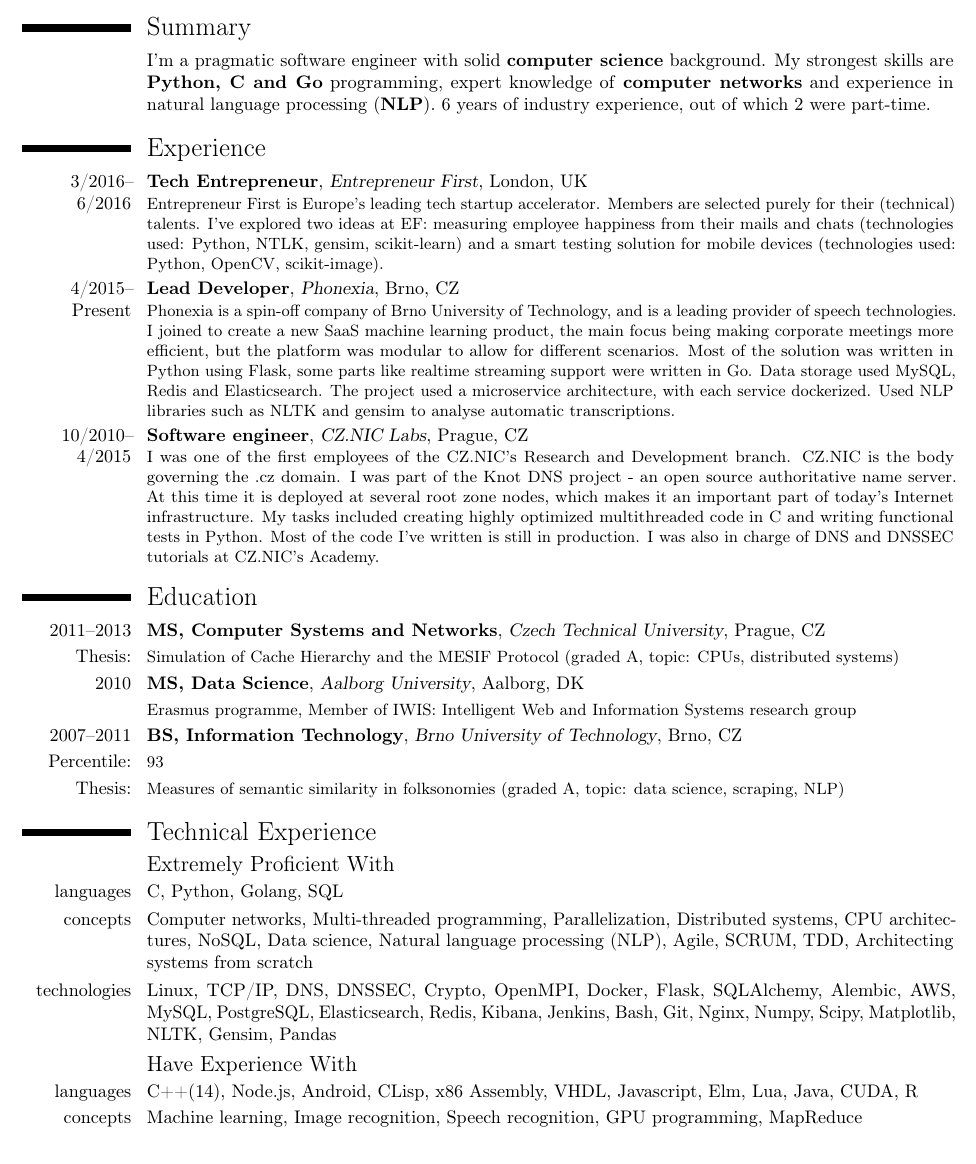
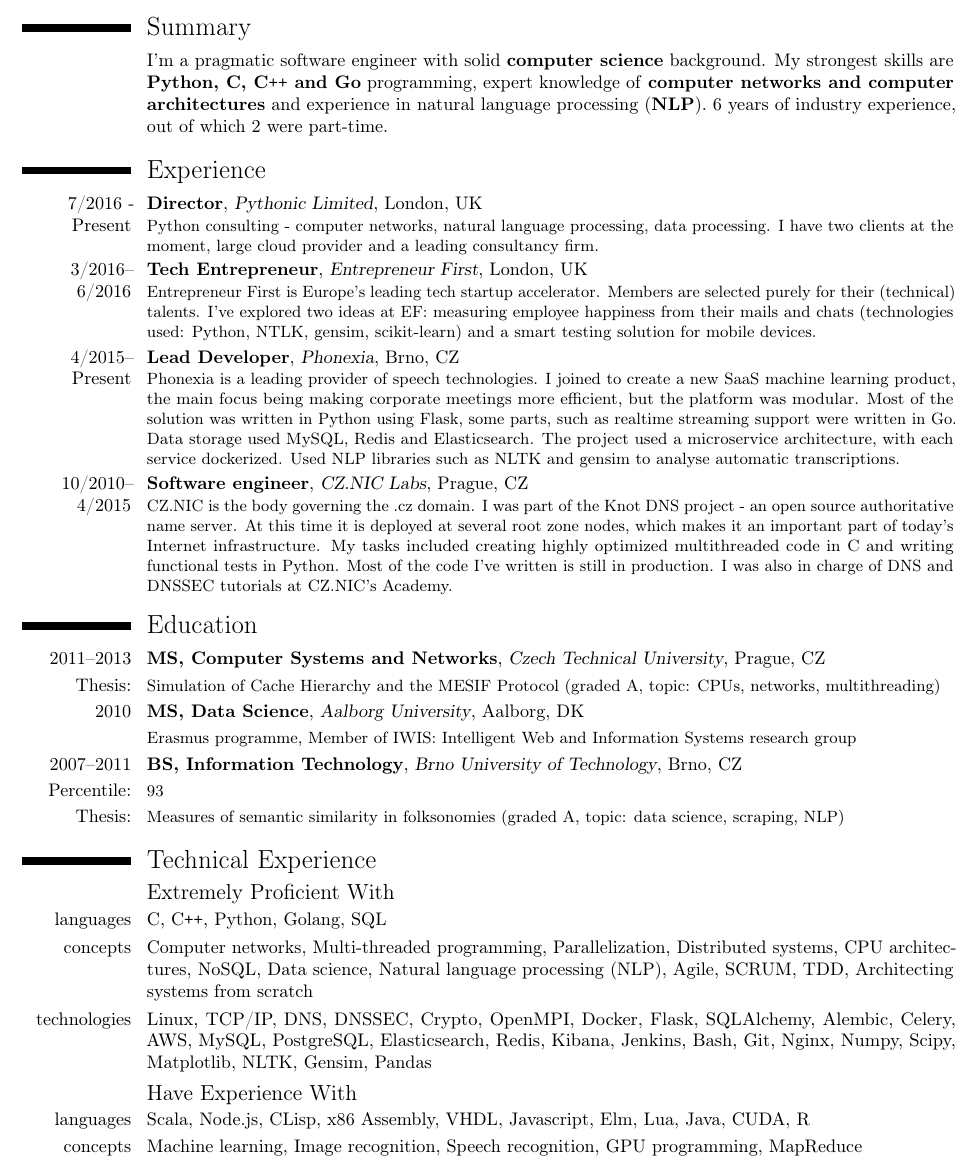
Before and after one commit to jkadlec/public-cv, a LaTeX CV (jan_kadlec_resume.tex): part of the page, cut so that both start at the same text. Compiled offline with pdfLaTeX.

Commit message:
update with Pythonic Limited, getting hard to fit to one page

```diff
--- a/jan_kadlec_resume.tex
+++ b/jan_kadlec_resume.tex
@@ -37,24 +37,28 @@
 \maketitle
 
 \section{Summary}
-\cvline{}{I'm a pragmatic software engineer with solid \textbf{computer science} background. My strongest skills are \textbf{Python, C and Go} programming, expert knowledge of \textbf{computer networks} and experience in natural language processing (\textbf{NLP}). 6 years of industry experience, out of which 2 were part-time.}
+\cvline{}{I'm a pragmatic software engineer with solid \textbf{computer science} background. My strongest skills are \textbf{Python, C, C\texttt{++} and Go} programming, expert knowledge of \textbf{computer networks and computer architectures} and experience in natural language processing (\textbf{NLP}). 6 years of industry experience, out of which 2 were part-time.}
 
 \section{Experience}
 
+\cventry{7/2016 - Present}{Director}{Pythonic Limited}{London, UK}{}{
+Python consulting - computer networks, natural language processing, data processing. I have two clients at the moment, large cloud provider and a leading consultancy firm.
+}
+
 \cventry{3/2016--6/2016}{Tech Entrepreneur}{Entrepreneur First}{London, UK}{}{
-Entrepreneur First is Europe's leading tech startup accelerator. Members are selected purely for their (technical) talents. I've explored two ideas at EF: measuring employee happiness from their mails and chats (technologies used: Python, NTLK, gensim, scikit-learn) and a smart testing solution for mobile devices (technologies used: Python, OpenCV, scikit-image).}
+Entrepreneur First is Europe's leading tech startup accelerator. Members are selected purely for their (technical) talents. I've explored two ideas at EF: measuring employee happiness from their mails and chats (technologies used: Python, NTLK, gensim, scikit-learn) and a smart testing solution for mobile devices.}
 
 \cventry{4/2015--Present}{Lead Developer}{Phonexia}{Brno, CZ}{}{
-Phonexia is a spin-off company of Brno University of Technology, and is a leading provider of speech technologies. I joined to create a new SaaS machine learning product, the main focus being making corporate meetings more efficient, but the platform was modular to allow for different scenarios. Most of the solution was written in Python using Flask, some parts like realtime streaming support were written in Go. Data storage used MySQL, Redis and Elasticsearch. The project used a microservice architecture, with each service dockerized. Used NLP libraries such as NLTK and gensim to analyse automatic transcriptions.
+Phonexia is a leading provider of speech technologies. I joined to create a new SaaS machine learning product, the main focus being making corporate meetings more efficient, but the platform was modular. Most of the solution was written in Python using Flask, some parts, such as realtime streaming support were written in Go. Data storage used MySQL, Redis and Elasticsearch. The project used a microservice architecture, with each service dockerized. Used NLP libraries such as NLTK and gensim to analyse automatic transcriptions.
 }
 
 \cventry{10/2010--4/2015}{Software engineer}{CZ.NIC Labs}{Prague, CZ}{}{
-I was one of the first employees of the CZ.NIC's Research and Development branch. CZ.NIC is the body governing the .cz domain. I was part of the Knot DNS project - an open source authoritative name server. At this time it is deployed at several root zone nodes, which makes it an important part of today's Internet infrastructure. My tasks included creating highly optimized multithreaded code in C and writing functional tests in Python. Most of the code I've written is still in production. I was also in charge of DNS and DNSSEC tutorials at CZ.NIC's Academy.
+CZ.NIC is the body governing the .cz domain. I was part of the Knot DNS project - an open source authoritative name server. At this time it is deployed at several root zone nodes, which makes it an important part of today's Internet infrastructure. My tasks included creating highly optimized multithreaded code in C and writing functional tests in Python. Most of the code I've written is still in production. I was also in charge of DNS and DNSSEC tutorials at CZ.NIC's Academy.
 }
 
 \section{Education}
 \cventry{2011--2013}{MS, Computer Systems and Networks}{Czech Technical University}{Prague, CZ}{}{}
-\cvline{Thesis:}{\small Simulation of Cache Hierarchy and the MESIF Protocol (graded A, topic: CPUs, distributed systems)}
+\cvline{Thesis:}{\small Simulation of Cache Hierarchy and the MESIF Protocol (graded A, topic: CPUs, networks, multithreading)}
 \cventry{2010}{MS, Data Science}{Aalborg University}{Aalborg, DK}{}{}
 \cvline{}{\small Erasmus programme, Member of IWIS: Intelligent Web and Information Systems research group}
 \cventry{2007--2011}{BS, Information Technology}{Brno University of Technology}{Brno, CZ}{}{}
@@ -63,11 +67,11 @@
 
 \section{Technical Experience}
 \subsection{Extremely Proficient With}
-\cvline{languages}{C, Python, Golang, SQL}
+\cvline{languages}{C, C\texttt{++}, Python, Golang, SQL}
 \cvline{concepts}{Computer networks, Multi-threaded programming, Parallelization, Distributed systems, CPU architectures, NoSQL, Data science, Natural language processing (NLP), Agile, SCRUM, TDD, Architecting systems from scratch}
-\cvline{technologies}{Linux, TCP/IP, DNS, DNSSEC, Crypto, OpenMPI, Docker, Flask, SQLAlchemy, Alembic, AWS, MySQL, PostgreSQL, Elasticsearch, Redis, Kibana, Jenkins, Bash, Git, Nginx, Numpy, Scipy, Matplotlib, NLTK, Gensim, Pandas}
+\cvline{technologies}{Linux, TCP/IP, DNS, DNSSEC, Crypto, OpenMPI, Docker, Flask, SQLAlchemy, Alembic, Celery, AWS, MySQL, PostgreSQL, Elasticsearch, Redis, Kibana, Jenkins, Bash, Git, Nginx, Numpy, Scipy, Matplotlib, NLTK, Gensim, Pandas}
 \subsection{Have Experience With}
-\cvline{languages}{C++(14), Node.js, Android, CLisp, x86 Assembly, VHDL, Javascript, Elm, Lua, Java, CUDA, R}
+\cvline{languages}{Scala, Node.js, CLisp, x86 Assembly, VHDL, Javascript, Elm, Lua, Java, CUDA, R}
 \cvline{concepts}{Machine learning, Image recognition, Speech recognition, GPU programming, MapReduce}
 
 \end{document}
```
Also changed, not shown: jan_kadlec_resume.pdf.
